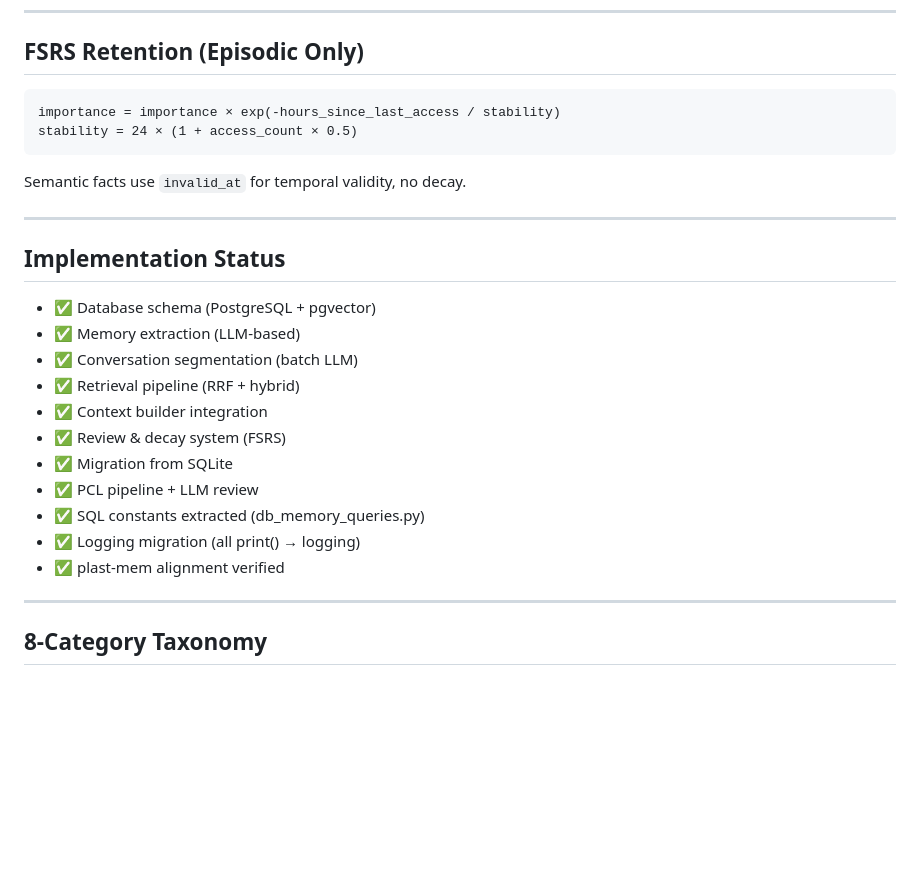
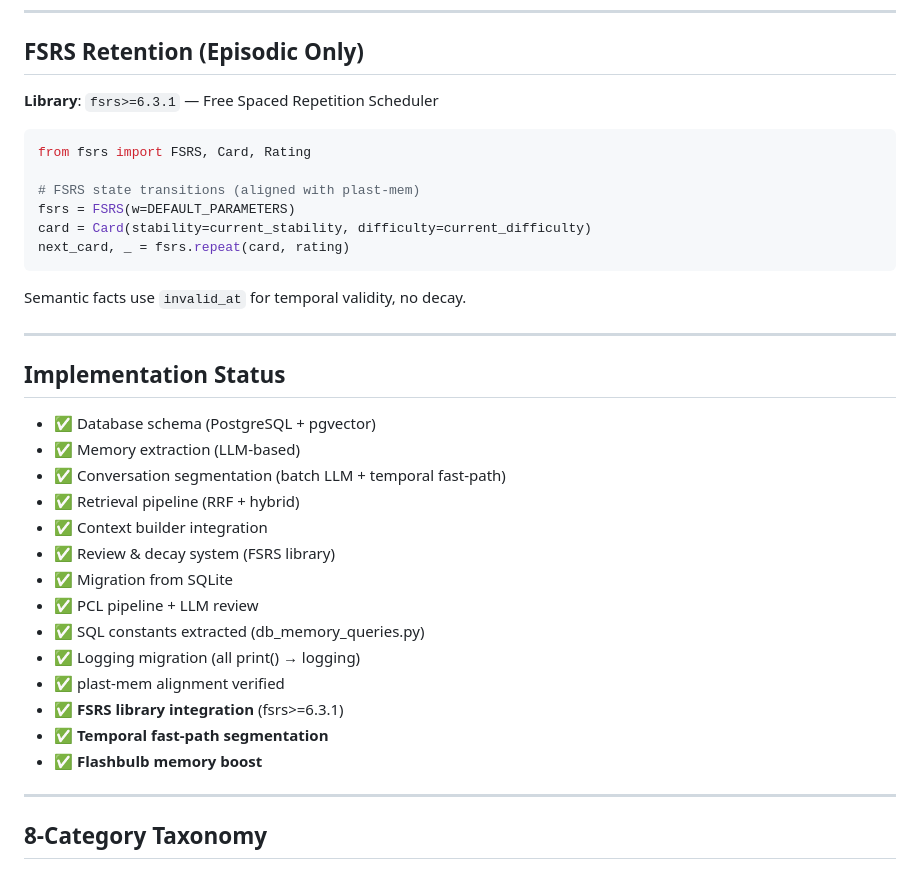
Before and after one commit to icedeyes12/yuzu-companion, a Markdown page: app/memory/README.md, the part around the change. Rendered like a GitHub page; blank space fills up the shorter version.

Commit message:
docs: update all documentation for fsrs library integration
- app/memory/README.md: Add fsrs>=6.3.1 usage example, update implementation status
- app/memory/docs/architecture.md: Add FSRS library section with code examples
- AGENTS.md: Add fsrs to Tech Stack

All docs now reflect:
- FSRS library integration (fsrs>=6.3.1)
- Temporal fast-path segmentation
- Flashbulb memory boost

````diff
--- a/app/memory/README.md
+++ b/app/memory/README.md
@@ -105,9 +105,15 @@ RRF_score = Σ 1.0 / (k + rank), k=60
 
 ## FSRS Retention (Episodic Only)
 
-```
-importance = importance × exp(-hours_since_last_access / stability)
-stability = 24 × (1 + access_count × 0.5)
+**Library**: `fsrs>=6.3.1` — Free Spaced Repetition Scheduler
+
+```python
+from fsrs import FSRS, Card, Rating
+
+# FSRS state transitions (aligned with plast-mem)
+fsrs = FSRS(w=DEFAULT_PARAMETERS)
+card = Card(stability=current_stability, difficulty=current_difficulty)
+next_card, _ = fsrs.repeat(card, rating)
 ```
 
 Semantic facts use `invalid_at` for temporal validity, no decay.
@@ -118,15 +124,18 @@ Semantic facts use `invalid_at` for temporal validity, no decay.
 
 - ✅ Database schema (PostgreSQL + pgvector)
 - ✅ Memory extraction (LLM-based)
-- ✅ Conversation segmentation (batch LLM)
+- ✅ Conversation segmentation (batch LLM + temporal fast-path)
 - ✅ Retrieval pipeline (RRF + hybrid)
 - ✅ Context builder integration
-- ✅ Review & decay system (FSRS)
+- ✅ Review & decay system (FSRS library)
 - ✅ Migration from SQLite
 - ✅ PCL pipeline + LLM review
 - ✅ SQL constants extracted (db_memory_queries.py)
 - ✅ Logging migration (all print() → logging)
 - ✅ plast-mem alignment verified
+- ✅ **FSRS library integration** (fsrs>=6.3.1)
+- ✅ **Temporal fast-path segmentation**
+- ✅ **Flashbulb memory boost**
 
 ---
 
````
Also changed, not shown: 1 other file.
